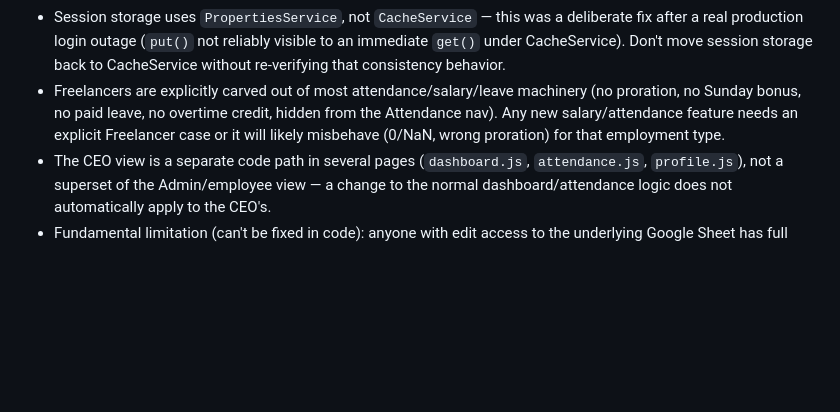
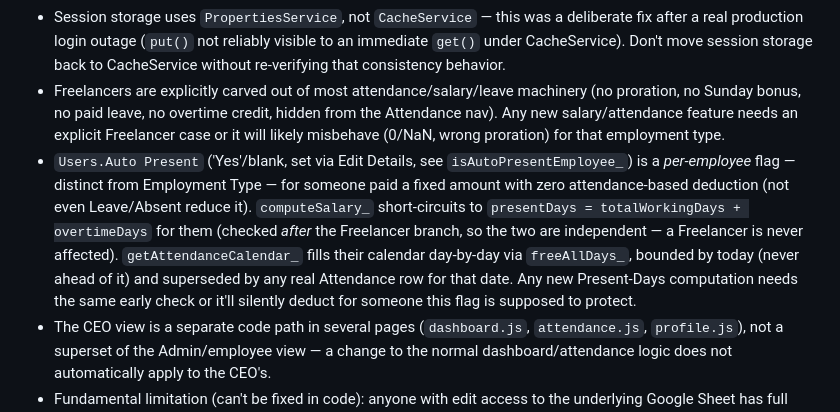
Before and after one commit to workwithaurien/AM, a Markdown page: CLAUDE.md, the part around the change. Drawn GitHub-style; blank space fills up the shorter version.

Commit message:
Document the new Auto Present flag
Co-Authored-By: Claude Sonnet 5 <noreply@anthropic.com>

```diff
--- a/CLAUDE.md
+++ b/CLAUDE.md
@@ -34,5 +34,6 @@ Employee Management System for Aurien Media — live production app (attendance,
 - `sanitizeForSheet_` (formula/CSV injection defense) is applied inside the generic write helpers (`appendRow_`, `upsertRow_`, `updateRowById_`, `safeSetValue_`). Any new direct `range.setValue(...)` bypassing those helpers reopens formula-injection risk from user-supplied text (remarks, reasons, etc.) landing as `=`/`+`/`-`/`@`-prefixed cells.
 - Session storage uses `PropertiesService`, not `CacheService` — this was a deliberate fix after a real production login outage (`put()` not reliably visible to an immediate `get()` under CacheService). Don't move session storage back to CacheService without re-verifying that consistency behavior.
 - Freelancers are explicitly carved out of most attendance/salary/leave machinery (no proration, no Sunday bonus, no paid leave, no overtime credit, hidden from the Attendance nav). Any new salary/attendance feature needs an explicit Freelancer case or it will likely misbehave (0/NaN, wrong proration) for that employment type.
+- `Users.Auto Present` ('Yes'/blank, set via Edit Details, see `isAutoPresentEmployee_`) is a *per-employee* flag — distinct from Employment Type — for someone paid a fixed amount with zero attendance-based deduction (not even Leave/Absent reduce it). `computeSalary_` short-circuits to `presentDays = totalWorkingDays + overtimeDays` for them (checked *after* the Freelancer branch, so the two are independent — a Freelancer is never affected). `getAttendanceCalendar_` fills their calendar day-by-day via `freeAllDays_`, bounded by today (never ahead of it) and superseded by any real Attendance row for that date. Any new Present-Days computation needs the same early check or it'll silently deduct for someone this flag is supposed to protect.
 - The CEO view is a separate code path in several pages (`dashboard.js`, `attendance.js`, `profile.js`), not a superset of the Admin/employee view — a change to the normal dashboard/attendance logic does not automatically apply to the CEO's.
 - Fundamental limitation (can't be fixed in code): anyone with edit access to the underlying Google Sheet has full access to all data, regardless of the app's role model.
```
